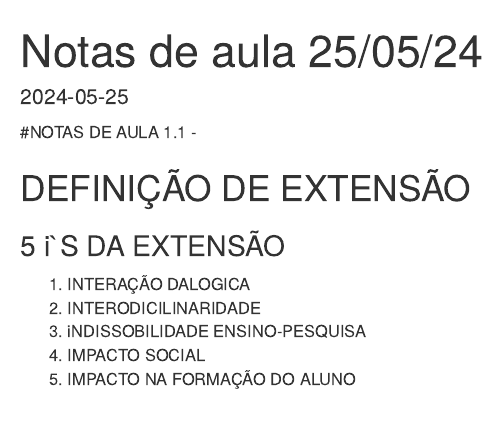
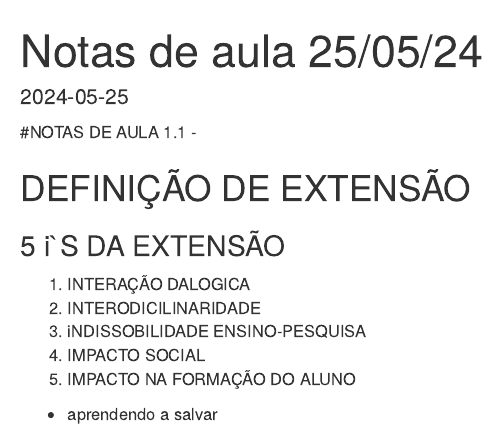
Before and after one commit to MariaRcosta29/Maria, an R Markdown document (NOTAS DE AULA 25.05.Rmd): the page in a window 1100 px wide, from its top. Rendered offline with R 4.5, knitr and Pandoc, with nearby package versions.

Commit message:
Update NOTAS DE AULA 25.05.Rmd

```diff
--- a/NOTAS DE AULA 25.05.Rmd
+++ b/NOTAS DE AULA 25.05.Rmd
@@ -15,3 +15,5 @@ date: "2024-05-25"
 3) iNDISSOBILIDADE ENSINO-PESQUISA
 4) IMPACTO SOCIAL
 5) IMPACTO NA FORMAÇÃO DO ALUNO
+
+- aprendendo a salvar
```
